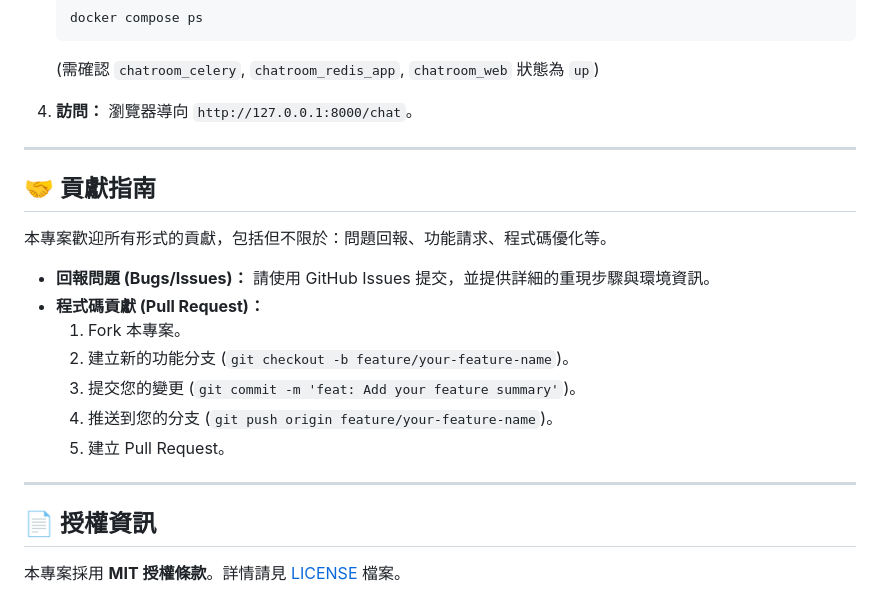
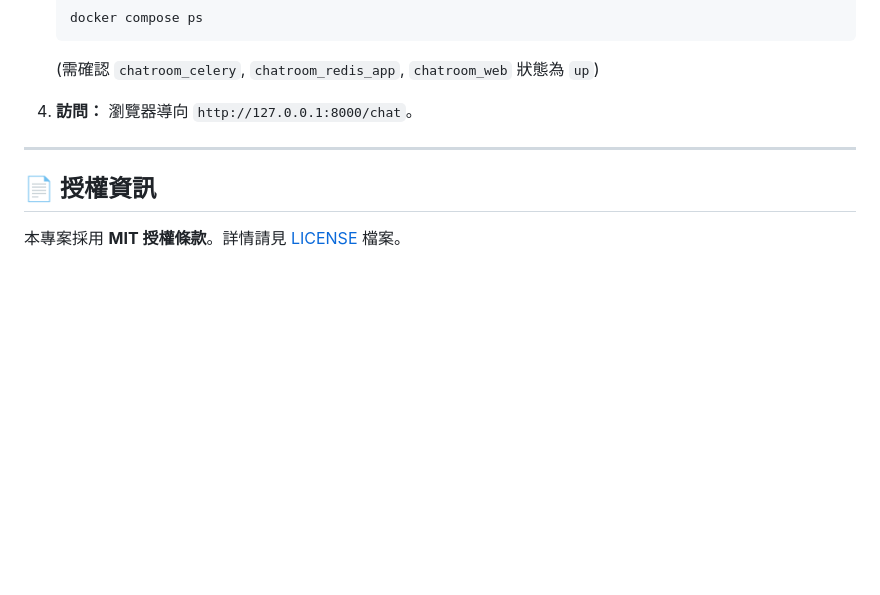
Before and after one commit to StevenShih-0402/Celery_Chatroom, a Markdown page: README.md, the part around the change. Drawn GitHub-style; blank space fills up the shorter version.

```diff
--- a/README.md
+++ b/README.md
@@ -147,20 +147,6 @@ uv sync
 
 ---
 
-## 🤝 貢獻指南
-
-本專案歡迎所有形式的貢獻，包括但不限於：問題回報、功能請求、程式碼優化等。
-
-* **回報問題 (Bugs/Issues)：** 請使用 GitHub Issues 提交，並提供詳細的重現步驟與環境資訊。
-* **程式碼貢獻 (Pull Request)：**
-    1.  Fork 本專案。
-    2.  建立新的功能分支 (`git checkout -b feature/your-feature-name`)。
-    3.  提交您的變更 (`git commit -m 'feat: Add your feature summary'`)。
-    4.  推送到您的分支 (`git push origin feature/your-feature-name`)。
-    5.  建立 Pull Request。
-
----
-
 ## 📄 授權資訊
 
 本專案採用 **MIT 授權條款**。詳情請見 [LICENSE](LICENSE) 檔案。
```
